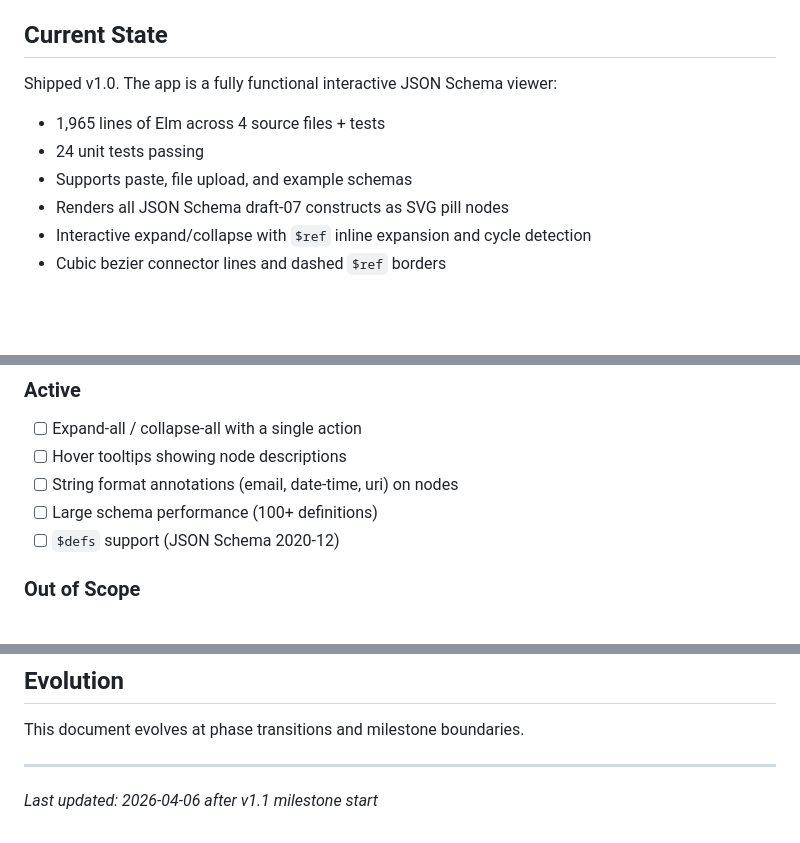
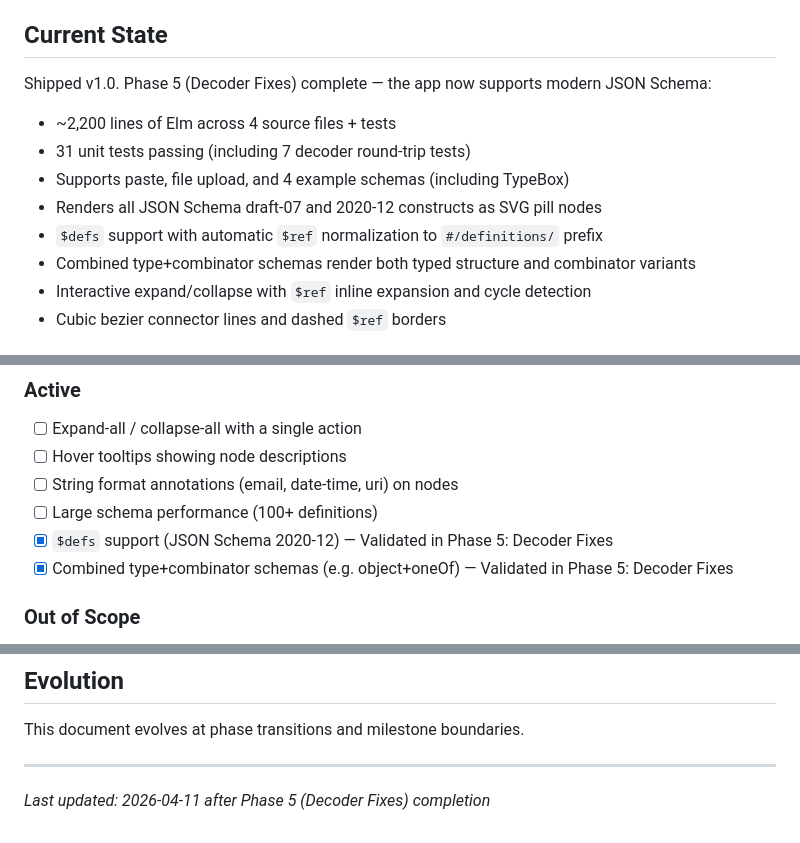
Before and after one commit to eelcoh/jsonschema-viewer, a Markdown page: .planning/PROJECT.md, 3 parts joined by grey strips. GitHub-like rendering; blank space fills up the shorter version.

Commit message:
docs(phase-05): evolve PROJECT.md after phase completion
Co-Authored-By: Claude Opus 4.6 <noreply@anthropic.com>

```diff
--- a/.planning/PROJECT.md
+++ b/.planning/PROJECT.md
@@ -10,11 +10,13 @@ Users can visually navigate and understand the structure of any JSON Schema docu
 
 ## Current State
 
-Shipped v1.0. The app is a fully functional interactive JSON Schema viewer:
-- 1,965 lines of Elm across 4 source files + tests
-- 24 unit tests passing
-- Supports paste, file upload, and example schemas
-- Renders all JSON Schema draft-07 constructs as SVG pill nodes
+Shipped v1.0. Phase 5 (Decoder Fixes) complete — the app now supports modern JSON Schema:
+- ~2,200 lines of Elm across 4 source files + tests
+- 31 unit tests passing (including 7 decoder round-trip tests)
+- Supports paste, file upload, and 4 example schemas (including TypeBox)
+- Renders all JSON Schema draft-07 and 2020-12 constructs as SVG pill nodes
+- `$defs` support with automatic `$ref` normalization to `#/definitions/` prefix
+- Combined type+combinator schemas render both typed structure and combinator variants
 - Interactive expand/collapse with `$ref` inline expansion and cycle detection
 - Cubic bezier connector lines and dashed `$ref` borders
 
@@ -50,7 +52,8 @@ Shipped v1.0. The app is a fully functional interactive JSON Schema viewer:
 - [ ] Hover tooltips showing node descriptions
 - [ ] String format annotations (email, date-time, uri) on nodes
 - [ ] Large schema performance (100+ definitions)
-- [ ] `$defs` support (JSON Schema 2020-12)
+- [x] `$defs` support (JSON Schema 2020-12) — Validated in Phase 5: Decoder Fixes
+- [x] Combined type+combinator schemas (e.g. object+oneOf) — Validated in Phase 5: Decoder Fixes
 
 ### Out of Scope
 
@@ -83,4 +86,4 @@ Shipped v1.0. The app is a fully functional interactive JSON Schema viewer:
 This document evolves at phase transitions and milestone boundaries.
 
 ---
-*Last updated: 2026-04-06 after v1.1 milestone start*
+*Last updated: 2026-04-11 after Phase 5 (Decoder Fixes) completion*
```
